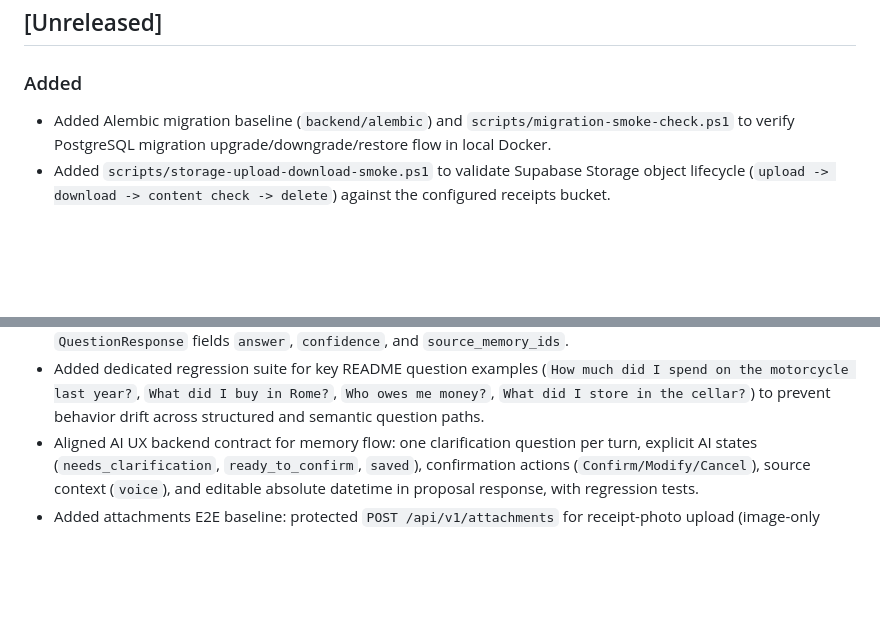
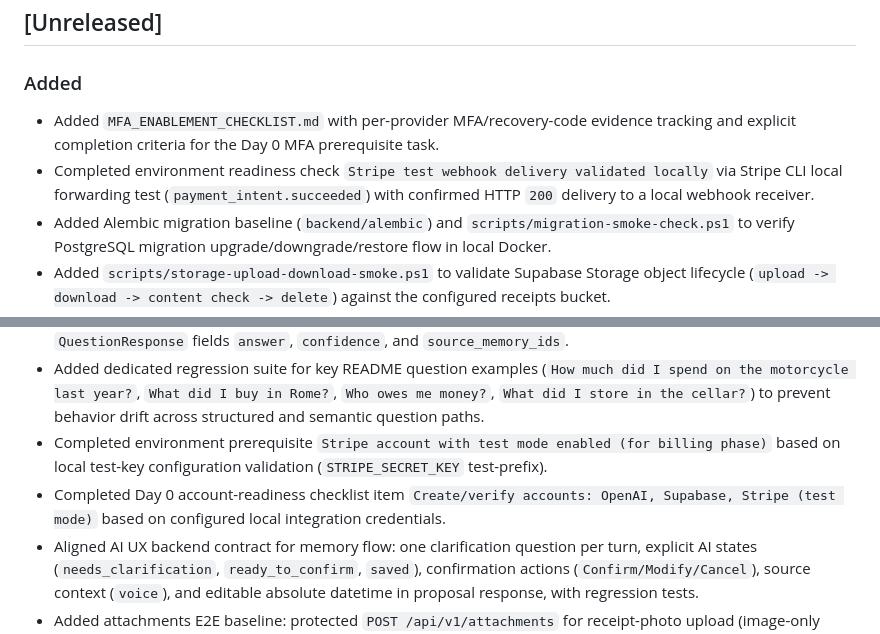
Before and after one commit to trodem/personal_ai_assistant, a Markdown page: CHANGELOG.md, 2 parts joined by grey strips. Drawn GitHub-style; blank space fills up the shorter version.

Commit message:
chore(ops): align TODO/changelog and add MFA enablement checklist

```diff
--- a/CHANGELOG.md
+++ b/CHANGELOG.md
@@ -7,6 +7,8 @@ Format inspired by Keep a Changelog and Semantic Versioning principles.
 ## [Unreleased]
 
 ### Added
+- Added `MFA_ENABLEMENT_CHECKLIST.md` with per-provider MFA/recovery-code evidence tracking and explicit completion criteria for the Day 0 MFA prerequisite task.
+- Completed environment readiness check `Stripe test webhook delivery validated locally` via Stripe CLI local forwarding test (`payment_intent.succeeded`) with confirmed HTTP `200` delivery to a local webhook receiver.
 - Added Alembic migration baseline (`backend/alembic`) and `scripts/migration-smoke-check.ps1` to verify PostgreSQL migration upgrade/downgrade/restore flow in local Docker.
 - Added `scripts/storage-upload-download-smoke.ps1` to validate Supabase Storage object lifecycle (`upload -> download -> content check -> delete`) against the configured receipts bucket.
 - Added `PRIVACY_POLICY_BASELINE.md` with MVP privacy baseline scope, data categories, retention/deletion process, security posture, and user rights/export-deletion commitments.
@@ -74,6 +76,8 @@ Format inspired by Keep a Changelog and Semantic Versioning principles.
 - Added question-path AI telemetry persistence for per-user/per-feature cost visibility with dedicated Prometheus series (`llmops_question_path_requests_total`, `llmops_question_path_token_total`, `llmops_question_path_estimated_cost_total`) and question-flow integration across `structured_sql`, `semantic_fallback`, and `cache_hit`.
 - Locked question-answer confidence/provenance contract with explicit OpenAPI regression coverage requiring `QuestionResponse` fields `answer`, `confidence`, and `source_memory_ids`.
 - Added dedicated regression suite for key README question examples (`How much did I spend on the motorcycle last year?`, `What did I buy in Rome?`, `Who owes me money?`, `What did I store in the cellar?`) to prevent behavior drift across structured and semantic question paths.
+- Completed environment prerequisite `Stripe account with test mode enabled (for billing phase)` based on local test-key configuration validation (`STRIPE_SECRET_KEY` test-prefix).
+- Completed Day 0 account-readiness checklist item `Create/verify accounts: OpenAI, Supabase, Stripe (test mode)` based on configured local integration credentials.
 - Aligned AI UX backend contract for memory flow: one clarification question per turn, explicit AI states (`needs_clarification`, `ready_to_confirm`, `saved`), confirmation actions (`Confirm/Modify/Cancel`), source context (`voice`), and editable absolute datetime in proposal response, with regression tests.
 - Added attachments E2E baseline: protected `POST /api/v1/attachments` for receipt-photo upload (image-only validation), deterministic OCR-to-memory-proposal response, explicit confirm-only persistence gate, and authorized signed-URL validation on memory save with attachment lifecycle transition to `persisted`.
 - Added attachment lifecycle state-machine verification coverage end-to-end with deterministic status history (`uploaded -> ocr_processing -> proposal_ready -> confirmed -> persisted`) plus OCR failure branch (`failed`, `ocr.processing_failed`) and persistence blocking for non-ready attachments.
```
Also changed, not shown: MFA_ENABLEMENT_CHECKLIST.md (added, +32 -0 lines), TODO.md (+9 -9 lines).
